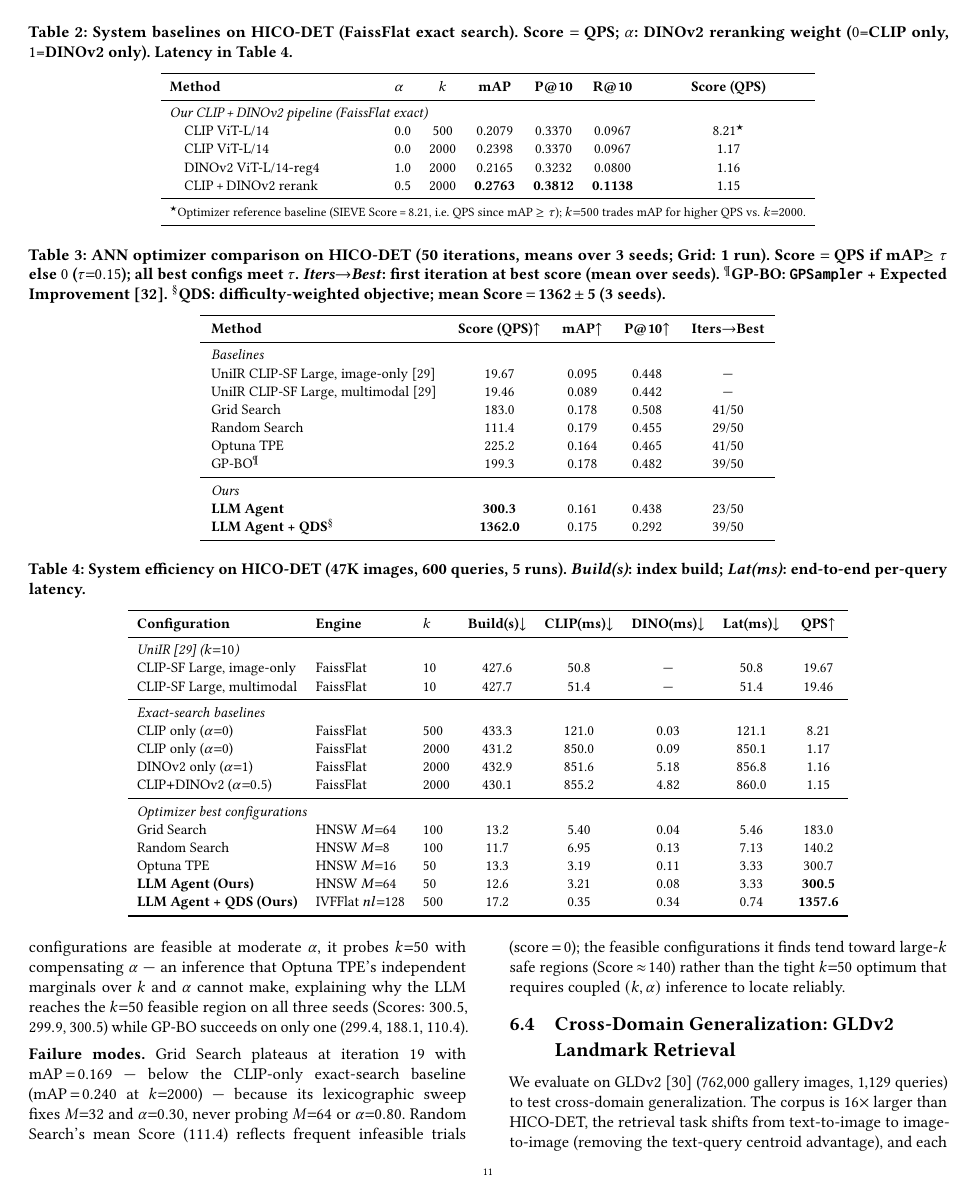
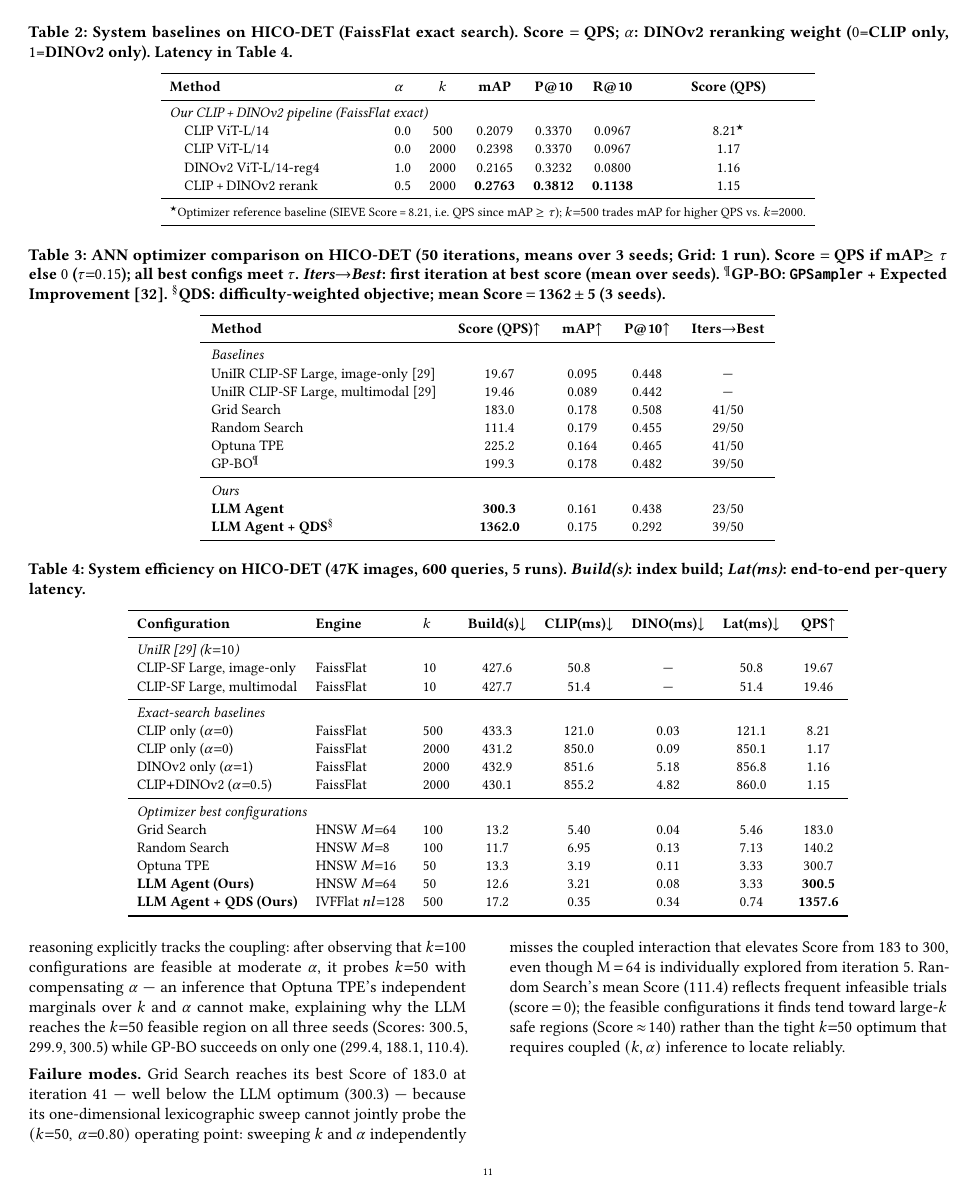
Before and after one commit to shahrzadesmat/Agentic_VDMS, a LaTeX paper (main.tex): page 11 of 14. Compiled offline with pdfLaTeX.

Commit message:
Fix six §6 factual bugs: numbers and descriptions vs actual results
1. Score gain k=2000→500: 6.1× → 7.0× (both configs feasible under SIEVE,
   Score=QPS for both; gain equals QPS gain = 8.21/1.17 = 7.02)

2. Optuna stall claim: remove wrong 'mAP=0.169, QPS=18.6 at iters 11-13,
   stalling 21 iters' — data shows seeds at 71/184/182, 0/187/138, 111/109/109;
   replaced with accurate IVFFlat-contamination description

3. Exploration phase range: 'iterations 1-12' → 'iterations 1-20'
   (t_exp = floor(0.40×50) = 20; contradicted §5 definition)

4. Grid Search failure mode: 'plateaus at iter 19, fixes M=32 α=0.30,
   never probing M=64 or α=0.80' → corrected to iter 41 (actual best),
   and notes Grid explores M=64 from iter 5 but misses joint (k=50, α=0.80)

5. SIFT1M Grid Score≥1000: 'requires 4 iterations' → 5 (iter 5 = 1174.4)
   SIFT1M Optuna: 'requires 11' → 20 (iter 20 = 1118.8)

6. SIFT1M LLM score range: '404-1036' → '0-1175, 20/50 iterations
   scoring zero' (actual range from results/sift1m/llm/seed42.json)

```diff
--- a/main.tex
+++ b/main.tex
@@ -1354,10 +1354,11 @@ why the LLM reaches the $k{=}50$ feasible region on all three seeds
 ($299.4$, $188.1$, $110.4$).
 
 \noindent\textbf{Failure modes.}
-Grid Search plateaus at iteration~19 with mAP\,$=$\,0.169 --- below the
-CLIP-only exact-search baseline (mAP\,$=$\,0.240 at $k{=}2000$) --- because
-its lexicographic sweep fixes $M{=}32$ and $\alpha{=}0.30$, never probing
-$M{=}64$ or $\alpha{=}0.80$.
+Grid Search reaches its best Score of 183.0 at iteration~41 --- well below the
+LLM optimum (300.3) --- because its one-dimensional lexicographic sweep cannot
+jointly probe the $(k{=}50,\,\alpha{=}0.80)$ operating point: sweeping $k$ and
+$\alpha$ independently misses the coupled interaction that elevates Score from
+183 to 300, even though M\,$=$\,64 is individually explored from iteration~5.
 Random Search's mean Score ($111.4$) reflects frequent infeasible trials
 (score\,$=$\,$0$); the feasible configurations it finds tend toward large-$k$
 safe regions (Score\,$\approx\!140$) rather than the tight $k{=}50$ optimum
```
Also changed, not shown: main.tex (15 more changed lines).
